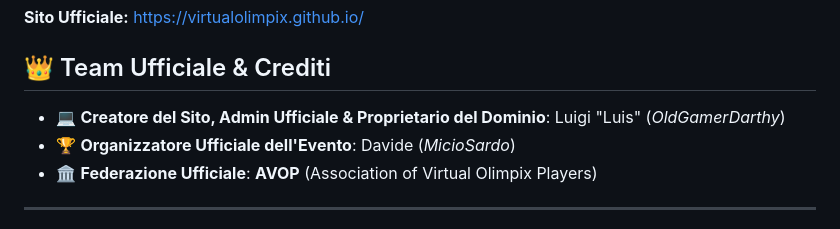
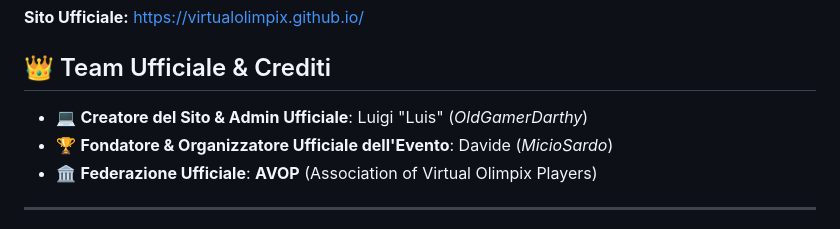
Before and after one commit to virtualolimpix/virtualolimpix.github.io, a Markdown page: README.md, the part around the change. Rendered like a GitHub page.

Commit message:
Update team roles in README.md

```diff
--- a/README.md
+++ b/README.md
@@ -3,8 +3,8 @@
 **Sito Ufficiale:** https://virtualolimpix.github.io/
 
 ## 👑 Team Ufficiale & Crediti
-- 💻 **Creatore del Sito, Admin Ufficiale & Proprietario del Dominio**: Luigi "Luis" (*OldGamerDarthy*)
-- 🏆 **Organizzatore Ufficiale dell'Evento**: Davide (*MicioSardo*)
+- 💻 **Creatore del Sito & Admin Ufficiale**: Luigi "Luis" (*OldGamerDarthy*)
+- 🏆 **Fondatore & Organizzatore Ufficiale dell'Evento**: Davide (*MicioSardo*)
 - 🏛️ **Federazione Ufficiale**: **AVOP** (Association of Virtual Olimpix Players)
 
 ---
```
